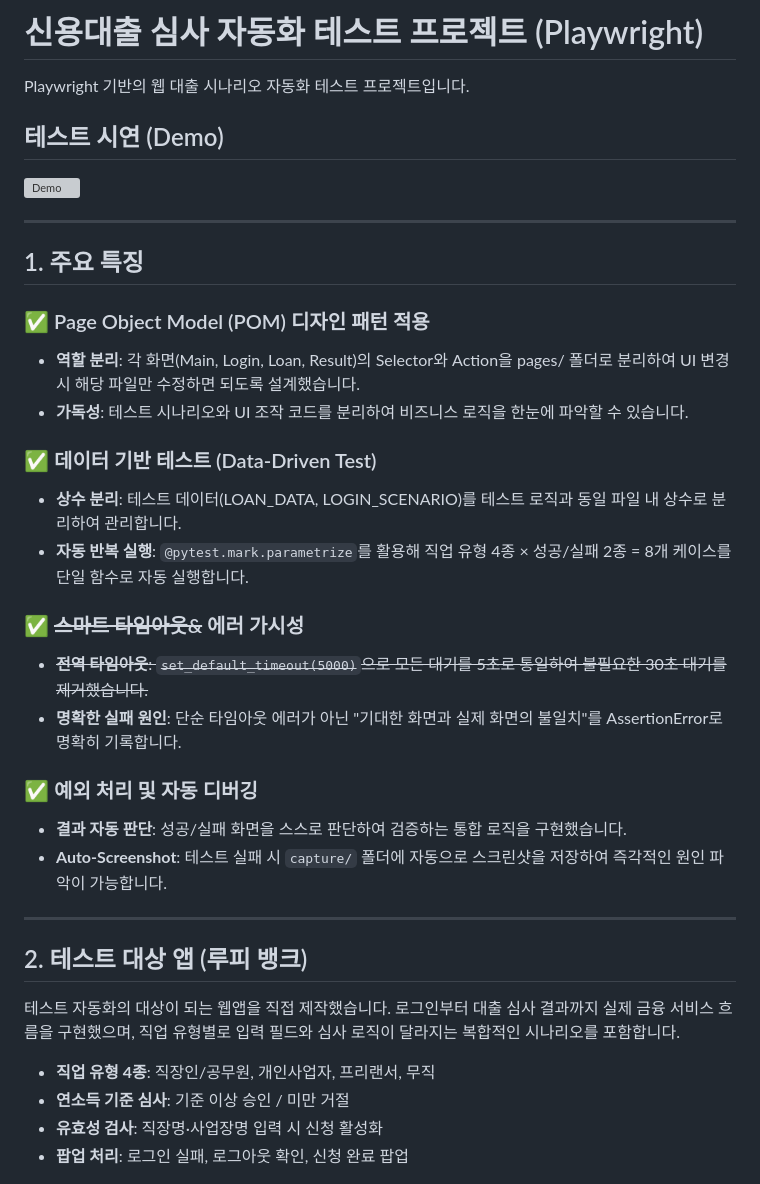
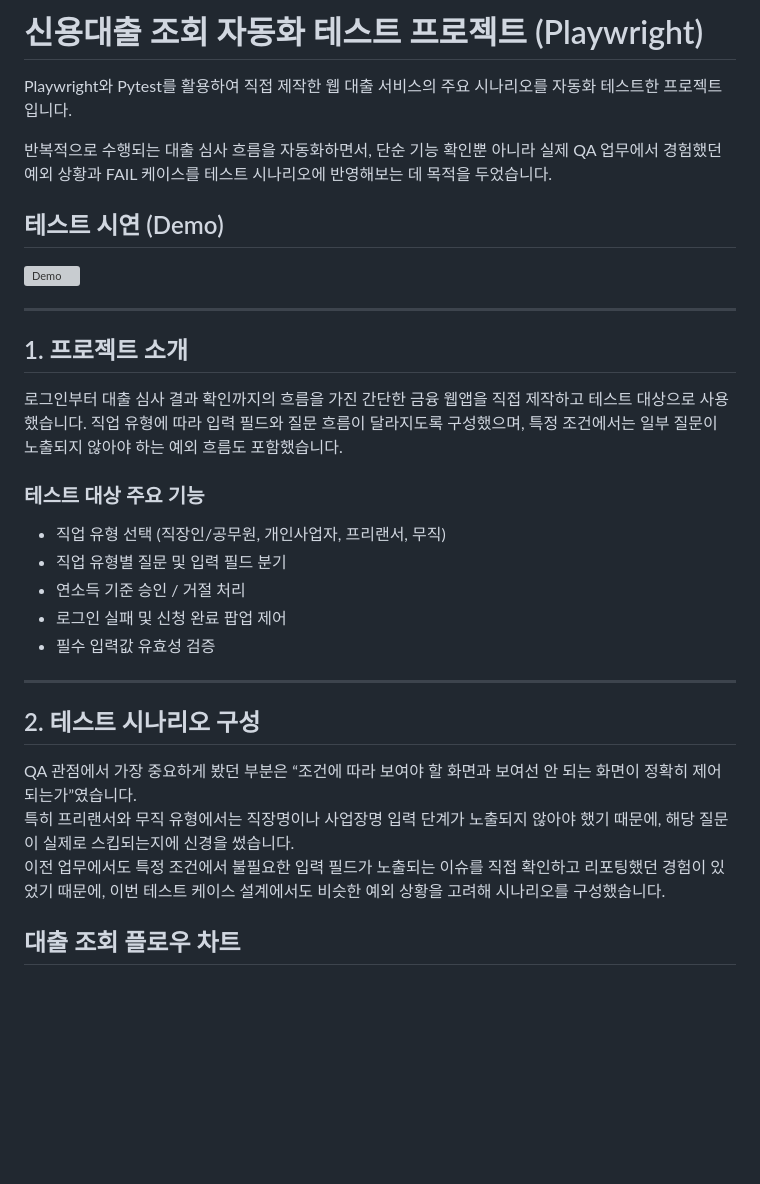
Before and after one commit to kimhy32500/LoanProject-Playwright, a Markdown page: README.md, the part around one of its changes. Drawn GitHub-style; blank space fills up the shorter version; grey boxes are pictures that could not be loaded.

Commit message:
README 수정

```diff
--- a/README.md
+++ b/README.md
@@ -1,6 +1,9 @@
-# 신용대출 심사 자동화 테스트 프로젝트 (Playwright)
+# 신용대출 조회 자동화 테스트 프로젝트 (Playwright)
 
-Playwright 기반의 웹 대출 시나리오 자동화 테스트 프로젝트입니다.
+Playwright와 Pytest를 활용하여 직접 제작한 웹 대출 서비스의 주요 시나리오를 자동화 테스트한 프로젝트입니다.
+
+반복적으로 수행되는 대출 심사 흐름을 자동화하면서,
+단순 기능 확인뿐 아니라 실제 QA 업무에서 경험했던 예외 상황과 FAIL 케이스를 테스트 시나리오에 반영해보는 데 목적을 두었습니다.
 
 ## 테스트 시연 (Demo)
 <!-- 실행 GIF 캡처 후 추가 권장 -->
@@ -8,34 +11,26 @@ Playwright 기반의 웹 대출 시나리오 자동화 테스트 프로젝트입
 
 ---
 
-## 1. 주요 특징
+## 1. 프로젝트 소개
 
-### ✅ Page Object Model (POM) 디자인 패턴 적용
-- **역할 분리**: 각 화면(Main, Login, Loan, Result)의 Selector와 Action을 pages/ 폴더로 분리하여 UI 변경 시 해당 파일만 수정하면 되도록 설계했습니다.
-- **가독성**: 테스트 시나리오와 UI 조작 코드를 분리하여 비즈니스 로직을 한눈에 파악할 수 있습니다.
+로그인부터 대출 심사 결과 확인까지의 흐름을 가진 간단한 금융 웹앱을 직접 제작하고 테스트 대상으로 사용했습니다. 직업 유형에 따라 입력 필드와 질문 흐름이 달라지도록 구성했으며, 특정 조건에서는 일부 질문이 노출되지 않아야 하는 예외 흐름도 포함했습니다.
 
-### ✅ 데이터 기반 테스트 (Data-Driven Test)
-- **상수 분리**: 테스트 데이터(LOAN_DATA, LOGIN_SCENARIO)를 테스트 로직과 동일 파일 내 상수로 분리하여 관리합니다.
-- **자동 반복 실행**: `@pytest.mark.parametrize`를 활용해 직업 유형 4종 × 성공/실패 2종 = 8개 케이스를 단일 함수로 자동 실행합니다.
-
-### ✅ ~~스마트 타임아웃&~~ 에러 가시성
-- ~~**전역 타임아웃**: `set_default_timeout(5000)`으로 모든 대기를 5초로 통일하여 불필요한 30초 대기를 제거했습니다.~~
-- **명확한 실패 원인**: 단순 타임아웃 에러가 아닌 "기대한 화면과 실제 화면의 불일치"를 AssertionError로 명확히 기록합니다.
-
-### ✅ 예외 처리 및 자동 디버깅
-- **결과 자동 판단**: 성공/실패 화면을 스스로 판단하여 검증하는 통합 로직을 구현했습니다.
-- **Auto-Screenshot**: 테스트 실패 시 `capture/` 폴더에 자동으로 스크린샷을 저장하여 즉각적인 원인 파악이 가능합니다.
+### 테스트 대상 주요 기능
+- 직업 유형 선택 (직장인/공무원, 개인사업자, 프리랜서, 무직)
+- 직업 유형별 질문 및 입력 필드 분기
+- 연소득 기준 승인 / 거절 처리
+- 로그인 실패 및 신청 완료 팝업 제어
+- 필수 입력값 유효성 검증
 
 ---
 
-## 2. 테스트 대상 앱 (루피 뱅크)
+## 2. 테스트 시나리오 구성
 
-테스트 자동화의 대상이 되는 웹앱을 직접 제작했습니다. 로그인부터 대출 심사 결과까지 실제 금융 서비스 흐름을 구현했으며, 직업 유형별로 입력 필드와 심사 로직이 달라지는 복합적인 시나리오를 포함합니다.
+QA 관점에서 가장 중요하게 봤던 부분은 “조건에 따라 보여야 할 화면과 보여선 안 되는 화면이 정확히 제어되는가”였습니다.
+특히 프리랜서와 무직 유형에서는 직장명이나 사업장명 입력 단계가 노출되지 않아야 했기 때문에, 해당 질문이 실제로 스킵되는지에 신경을 썼습니다.
+이전 업무에서도 특정 조건에서 불필요한 입력 필드가 노출되는 이슈를 직접 확인하고 리포팅했던 경험이 있었기 때문에, 이번 테스트 케이스 설계에서도 비슷한 예외 상황을 고려해 시나리오를 구성했습니다.
 
-- **직업 유형 4종**: 직장인/공무원, 개인사업자, 프리랜서, 무직
-- **연소득 기준 심사**: 기준 이상 승인 / 미만 거절
-- **유효성 검사**: 직장명·사업장명 입력 시 신청 활성화
-- **팝업 처리**: 로그인 실패, 로그아웃 확인, 신청 완료 팝업
+## 대출 조회 플로우 차트
 
 ![FlowChart](app/대출조회_플로우차트.png)
 
```
Also changed, not shown: other parts of README.md (+37 -20 lines).
